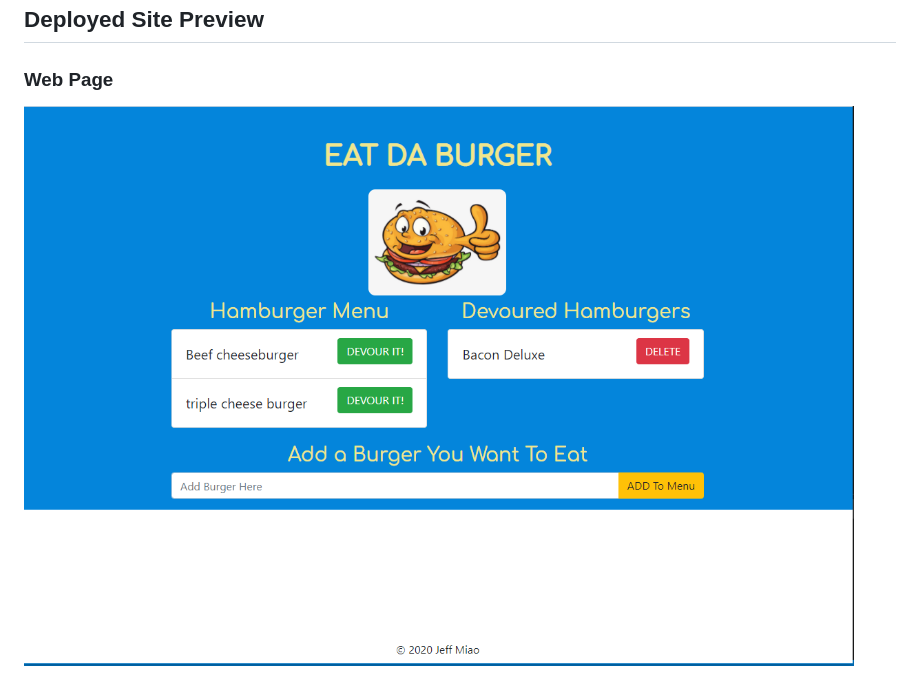
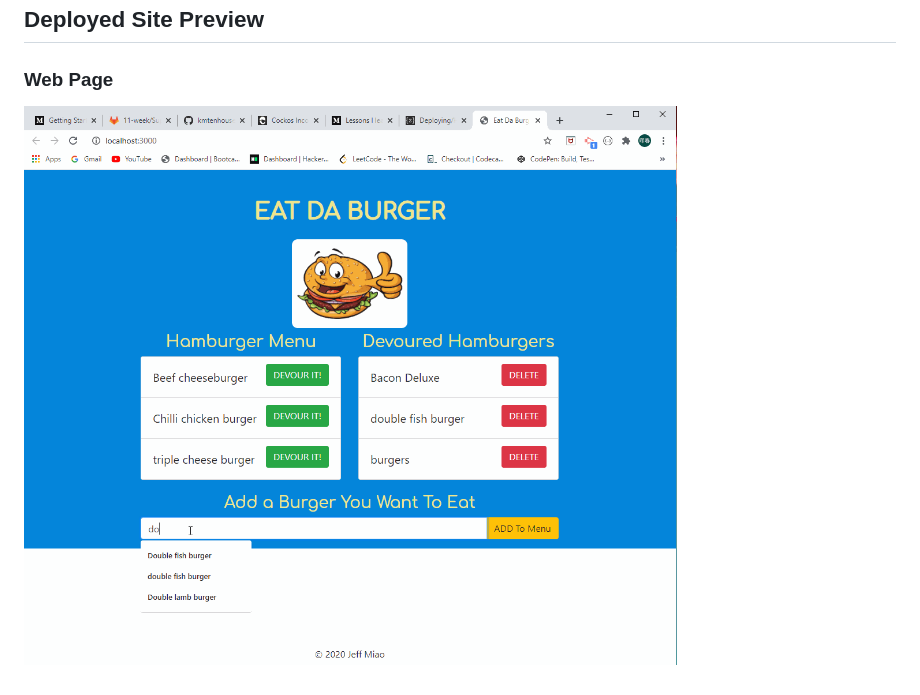
Before and after one commit to miao0007/burger, a Markdown page: README.md, the part around the change. GitHub-like rendering; pictures changed too: public/assets/img/burgers.gif (added).

```diff
--- a/README.md
+++ b/README.md
@@ -38,4 +38,4 @@ Email: miao188@hotmail.com
 ## Deployed Site Preview
 
 ### Web Page
-![Alt First Page](public/assets/img/burger.png)
+![Alt First Page](public/assets/img/burgers.gif)
```
